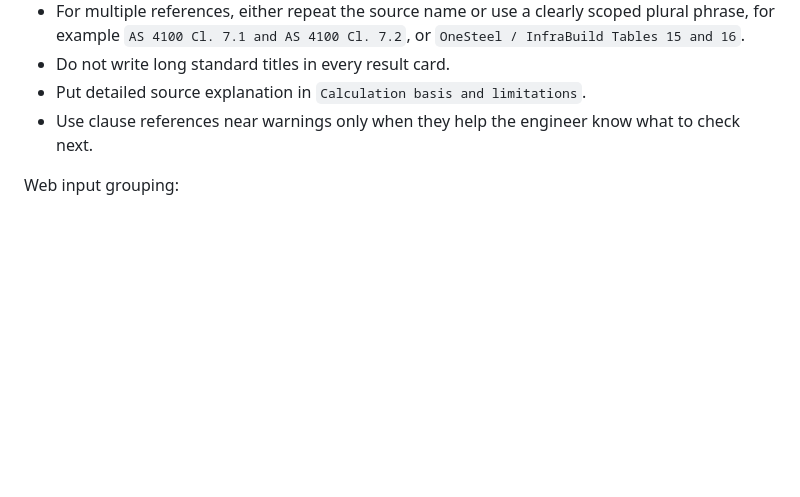
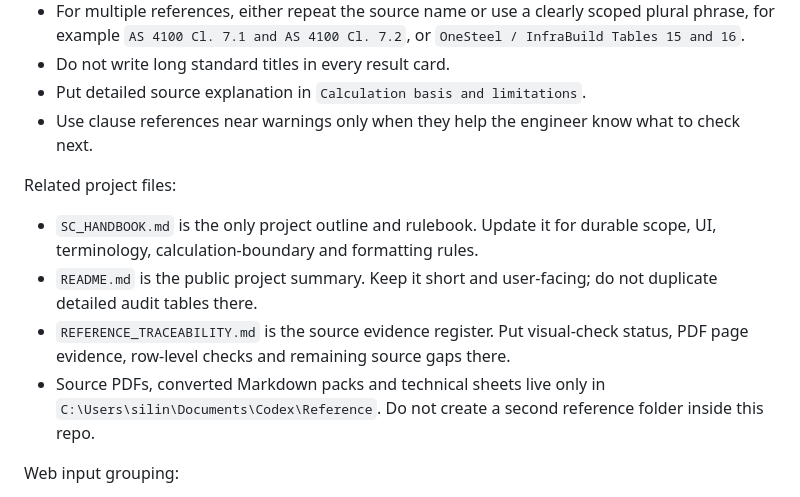
Before and after one commit to Pikatiu27/SC-handbook, a Markdown page: SC_HANDBOOK.md, the part around the change. Drawn GitHub-style; blank space fills up the shorter version.

```diff
--- a/SC_HANDBOOK.md
+++ b/SC_HANDBOOK.md
@@ -934,6 +934,13 @@ Standard, clause, table, figure and section references:
 - Put detailed source explanation in `Calculation basis and limitations`.
 - Use clause references near warnings only when they help the engineer know what to check next.
 
+Related project files:
+
+- `SC_HANDBOOK.md` is the only project outline and rulebook. Update it for durable scope, UI, terminology, calculation-boundary and formatting rules.
+- `README.md` is the public project summary. Keep it short and user-facing; do not duplicate detailed audit tables there.
+- `REFERENCE_TRACEABILITY.md` is the source evidence register. Put visual-check status, PDF page evidence, row-level checks and remaining source gaps there.
+- Source PDFs, converted Markdown packs and technical sheets live only in `C:\Users\silin\Documents\Codex\Reference`. Do not create a second reference folder inside this repo.
+
 Web input grouping:
 
 - Keep fully manual project inputs visually distinct from values selected from a lookup table, derived by the app, or defaulted from a cited source but still editable.
```
Also changed, not shown: README.md (+8 -2 lines), REFERENCE_TRACEABILITY.md (+1 -1 lines).
